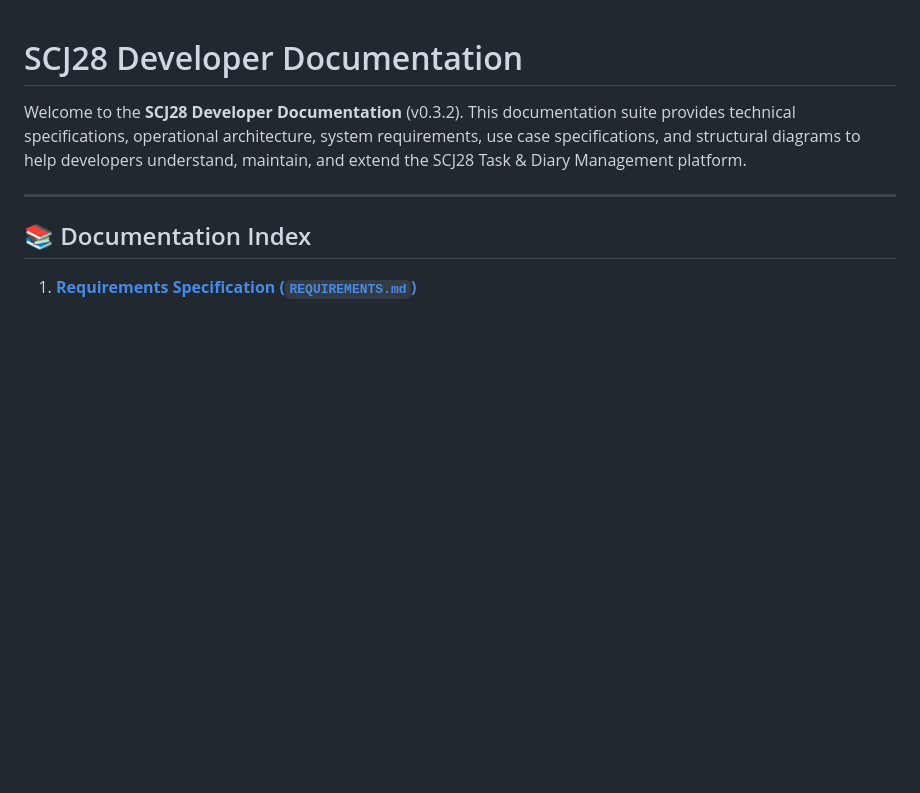
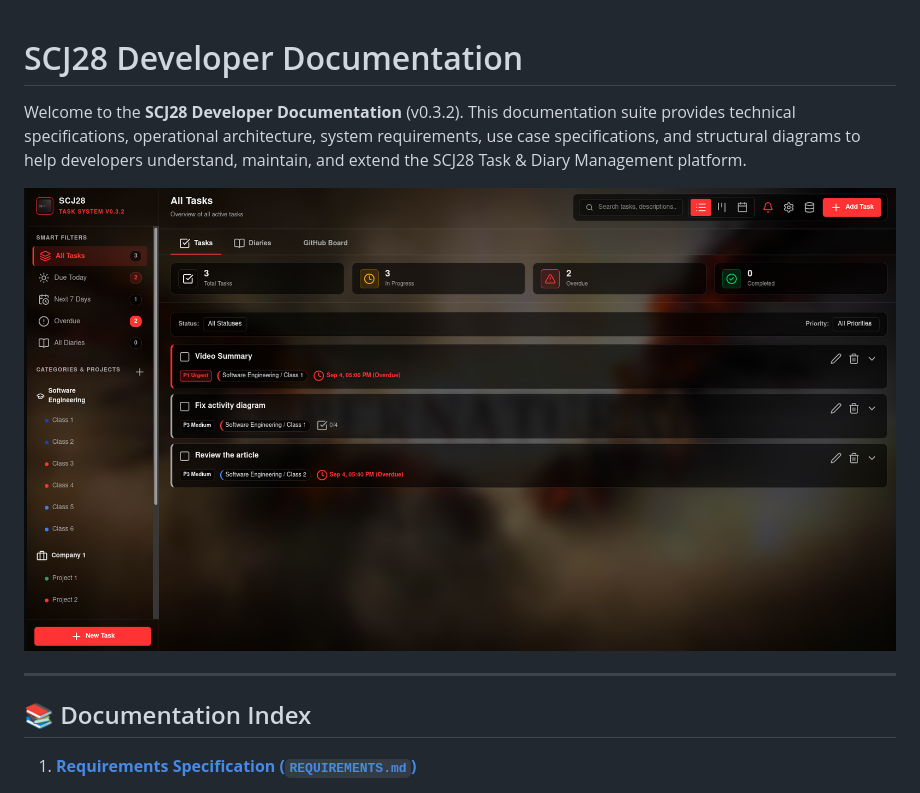
Before and after one commit to sidneicjr28/SCJ28-Task-System, a Markdown page: docs/README.md, the part around the change. GitHub-like rendering; pictures changed too: home-page.png (added); blank space fills up the shorter version.

Commit message:
docs: add home page screenshot to README

```diff
--- a/docs/README.md
+++ b/docs/README.md
@@ -1,6 +1,8 @@
 # SCJ28 Developer Documentation
 
 Welcome to the **SCJ28 Developer Documentation** (v0.3.2). This documentation suite provides technical specifications, operational architecture, system requirements, use case specifications, and structural diagrams to help developers understand, maintain, and extend the SCJ28 Task & Diary Management platform.
+
+![SCJ28 Home Page](../home-page.png)
 
 ---
 
```
Also changed, not shown: README.md (added, +51 -0 lines).
